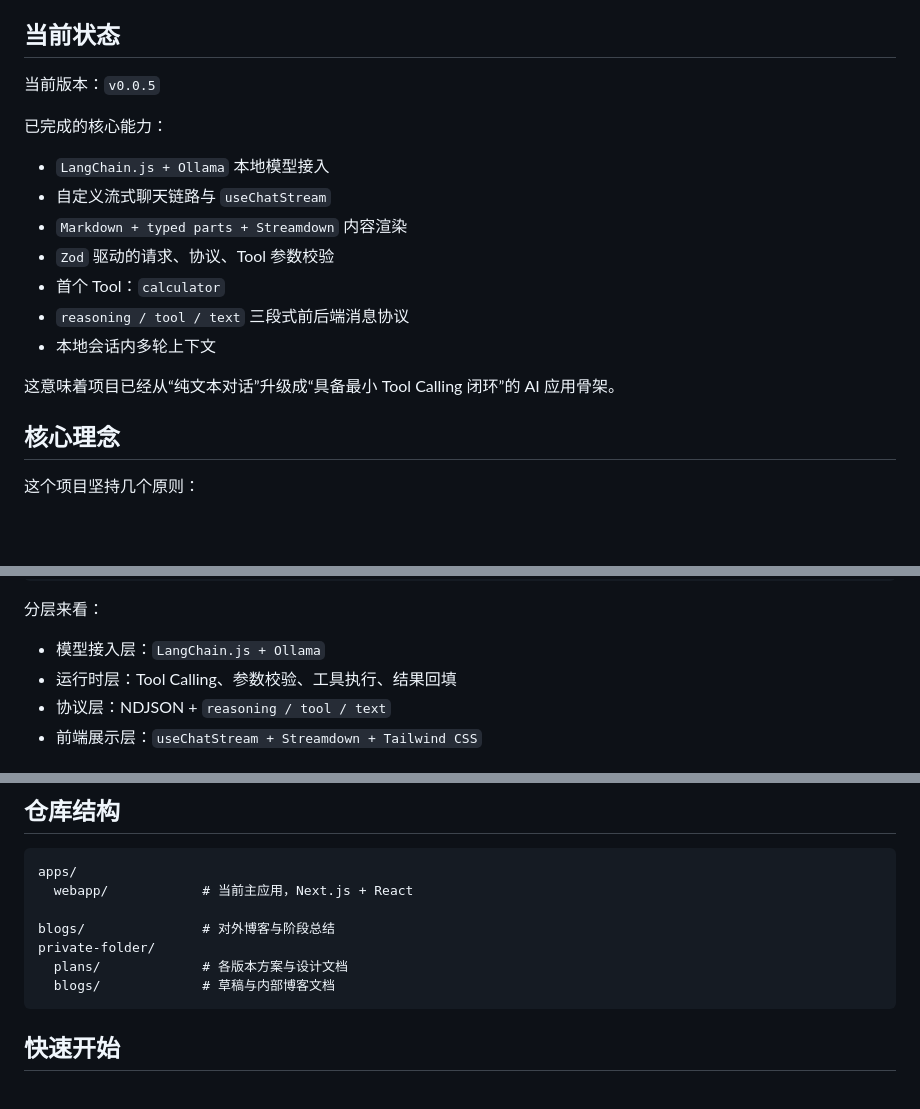
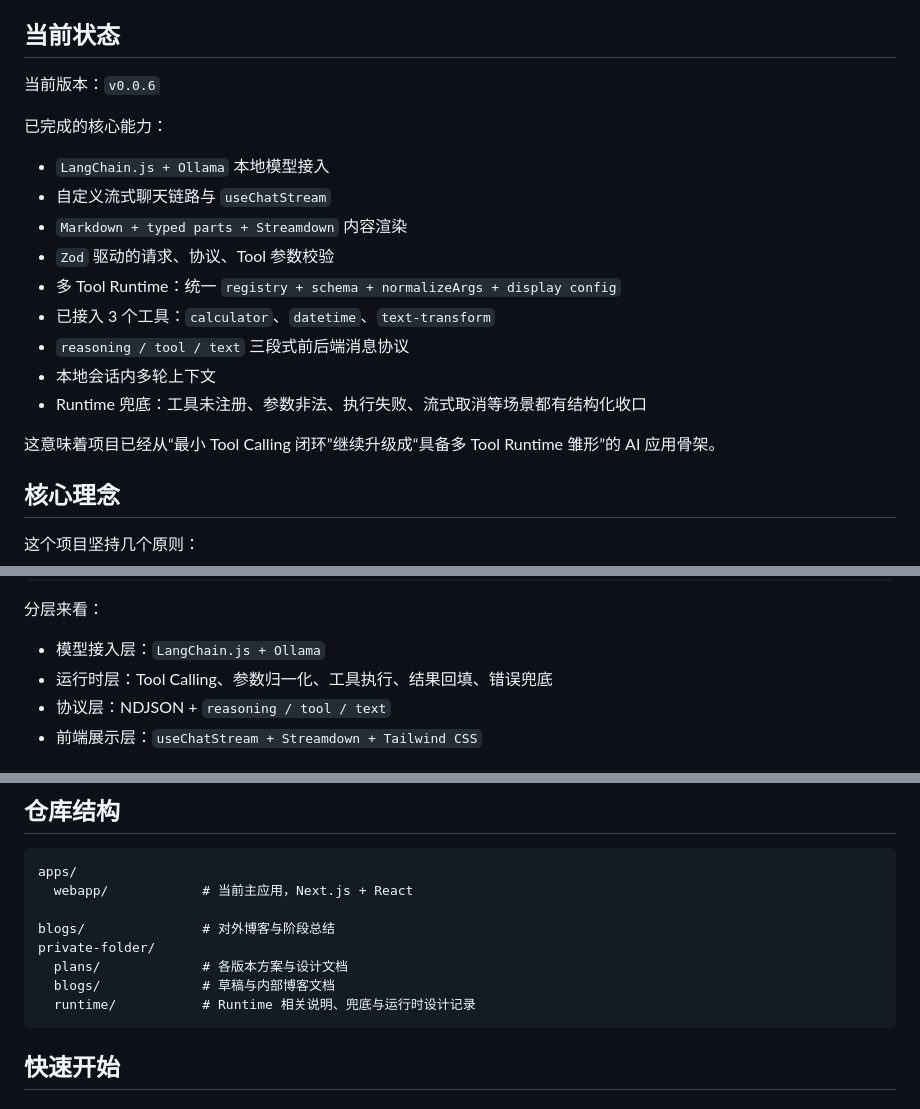
Before and after one commit to HWYD/ai-mind, a Markdown page: README.md, 3 parts joined by grey strips. GitHub-like rendering; blank space fills up the shorter version.

````diff
--- a/README.md
+++ b/README.md
@@ -16,7 +16,7 @@
 
 ## 当前状态
 
-当前版本：`v0.0.5`
+当前版本：`v0.0.6`
 
 已完成的核心能力：
 
@@ -24,11 +24,13 @@
 - 自定义流式聊天链路与 `useChatStream`
 - `Markdown + typed parts + Streamdown` 内容渲染
 - `Zod` 驱动的请求、协议、Tool 参数校验
-- 首个 Tool：`calculator`
+- 多 Tool Runtime：统一 `registry + schema + normalizeArgs + display config`
+- 已接入 3 个工具：`calculator`、`datetime`、`text-transform`
 - `reasoning / tool / text` 三段式前后端消息协议
 - 本地会话内多轮上下文
+- Runtime 兜底：工具未注册、参数非法、执行失败、流式取消等场景都有结构化收口
 
-这意味着项目已经从“纯文本对话”升级成“具备最小 Tool Calling 闭环”的 AI 应用骨架。
+这意味着项目已经从“最小 Tool Calling 闭环”继续升级成“具备多 Tool Runtime 雏形”的 AI 应用骨架。
 
 ## 核心理念
 
@@ -57,7 +59,7 @@ User
 分层来看：
 
 - 模型接入层：`LangChain.js + Ollama`
-- 运行时层：Tool Calling、参数校验、工具执行、结果回填
+- 运行时层：Tool Calling、参数归一化、工具执行、结果回填、错误兜底
 - 协议层：NDJSON + `reasoning / tool / text`
 - 前端展示层：`useChatStream + Streamdown + Tailwind CSS`
 
@@ -129,6 +142,7 @@ blogs/               # 对外博客与阶段总结
 private-folder/
   plans/             # 各版本方案与设计文档
   blogs/             # 草稿与内部博客文档
+  runtime/           # Runtime 相关说明、兜底与运行时设计记录
 ```
 
 ## 快速开始
````
Also changed, not shown: other parts of README.md (+37 -2 lines).
